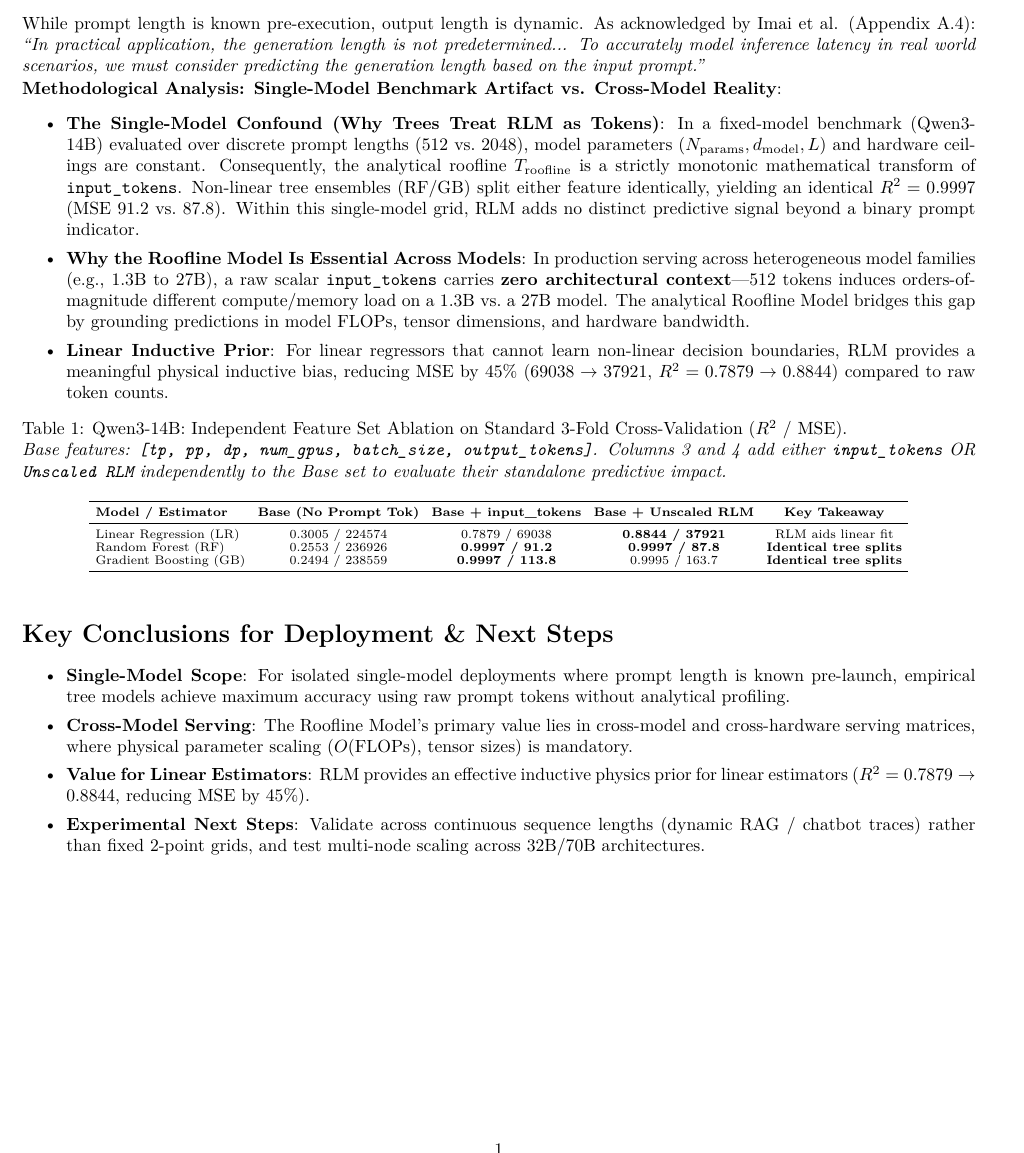
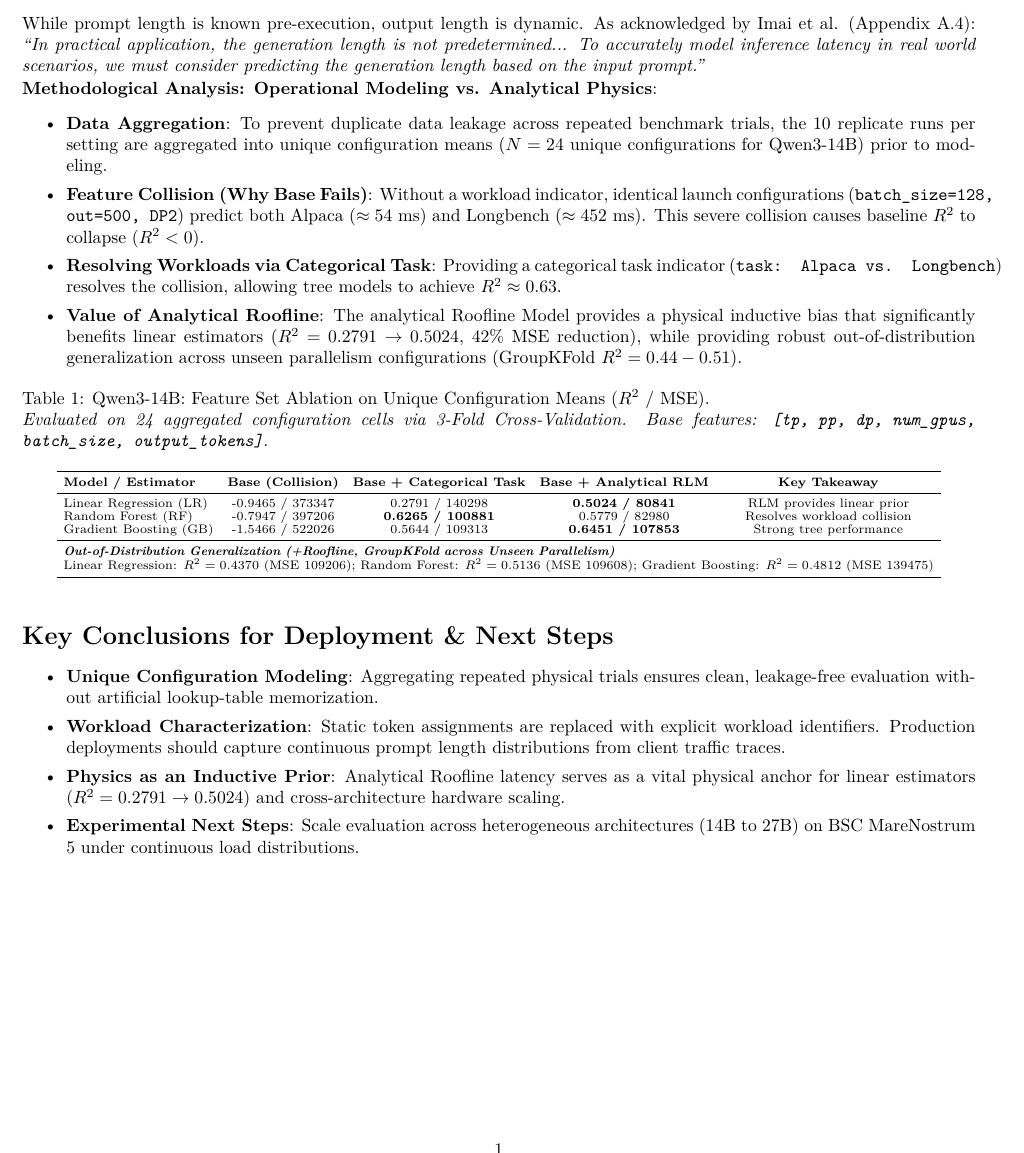
Before and after one commit to yasinsez/Energy-Efficient-NAS-Graduation-Project, a LaTeX document (roofline_report.tex): part of page 1 of 2, cut so that both start at the same text. Compiled offline with pdfLaTeX.

Commit message:
Refactor latency modeling: aggregate replicate trials, remove duplicate leakage, and update report

```diff
--- a/roofline_report.tex
+++ b/roofline_report.tex
@@ -45,14 +45,13 @@ In production LLM serving, latency predictors must operate \textbf{strictly pre-
 While prompt length is known pre-execution, output length is dynamic. As acknowledged by Imai et al. (Appendix A.4): \textit{``In practical application, the generation length is not predetermined... To accurately model inference latency in real world scenarios, we must consider predicting the generation length based on the input prompt.''}
 
 \vspace{0.1em}
-\noindent \textbf{Methodological Analysis: Single-Model Benchmark Artifact vs. Cross-Model Reality}:
+\noindent \textbf{Methodological Analysis: Operational Modeling vs. Analytical Physics}:
 \begin{itemize}
     \setlength\itemsep{0.03em}
-    \item \textbf{The Single-Model Confound (Why Trees Treat RLM as Tokens)}: In a fixed-model benchmark (Qwen3-14B) evaluated over discrete prompt lengths (512 vs.~2048), model parameters ($N_{\text{params}}, d_{\text{model}}, L$) and hardware ceilings are constant. Consequently, the analytical roofline $T_{\text{roofline}}$ is a strictly monotonic mathematical transform of \texttt{input\_tokens}. Non-linear tree ensembles (RF/GB) split either feature identically, yielding an identical $R^2 = 0.9997$ (MSE $91.2$ vs.~$87.8$). Within this single-model grid, RLM adds no distinct predictive signal beyond a binary prompt indicator.
-    \item \textbf{Why the Roofline Model Is Essential Across Models}: In production serving across heterogeneous model families (e.g., 1.3B to 27B), a raw scalar \texttt{input\_tokens} carries \textbf{zero architectural context}---512 tokens induces orders-of-magnitude different compute/memory load on a 1.3B vs.~a 27B model. The analytical Roofline Model bridges this gap by grounding predictions in model FLOPs, tensor dimensions, and hardware bandwidth.
-    \item \textbf{Linear Inductive Prior}: For linear regressors that cannot learn non-linear decision boundaries, RLM provides a meaningful physical inductive bias, reducing MSE by 45\% ($69038 \to 37921$, $R^2 = 0.7879 \to 0.8844$) compared to raw token counts.
-    % \item \textbf{Parallelism Scaling}: Unscaled RLM assumes single-GPU SXM ceilings. Scaling analytical ceilings by TP, DP (partitioned batch $B/\text{DP}$), and PP degrees improves physical correlation ($r = 0.85 \to 0.94$) and lowers linear regression MSE from $37921$ to $32339$.
-    % \item \textbf{Generalization Collapse (GroupKFold)}: Near-perfect accuracy ($R^2 = 0.9997$) in standard CV is an artifact of discrete cell memorization (10 identical replicates per cell). Testing on unseen parallelism or conditions via \textbf{GroupKFold} drops accuracy to \textbf{$R^2 = 0.45 - 0.65$}. However, RLM provides a vital inductive bias when extrapolating to unseen sequence lengths where trees collapse ($R^2 = -0.26$).
+    \item \textbf{Data Aggregation}: To prevent duplicate data leakage across repeated benchmark trials, the 10 replicate runs per setting are aggregated into unique configuration means ($N=24$ unique configurations for Qwen3-14B) prior to modeling.
+    \item \textbf{Feature Collision (Why Base Fails)}: Without a workload indicator, identical launch configurations (\texttt{batch\_size=128, out=500, DP2}) predict both Alpaca ($\approx 54\text{ ms}$) and Longbench ($\approx 452\text{ ms}$). This severe collision causes baseline $R^2$ to collapse ($R^2 < 0$).
+    \item \textbf{Resolving Workloads via Categorical Task}: Providing a categorical task indicator (\texttt{task: Alpaca vs. Longbench}) resolves the collision, allowing tree models to achieve $R^2 \approx 0.63$.
+    \item \textbf{Value of Analytical Roofline}: The analytical Roofline Model provides a physical inductive bias that significantly benefits linear estimators ($R^2 = 0.2791 \to 0.5024$, 42\% MSE reduction), while providing robust out-of-distribution generalization across unseen parallelism configurations (GroupKFold $R^2 = 0.44 - 0.51$).
 \end{itemize}
 
 \vspace{-0.8em}
@@ -60,24 +59,20 @@ While prompt length is known pre-execution, output length is dynamic. As acknowl
 \centering
 \scriptsize
 \renewcommand{\arraystretch}{0.85}
-\setlength{\tabcolsep}{3.5pt}
-\caption{Qwen3-14B: Independent Feature Set Ablation on Standard 3-Fold Cross-Validation ($R^2$ / MSE). \\
-\textit{Base features: \texttt{[tp, pp, dp, num\_gpus, batch\_size, output\_tokens]}. Columns 3 and 4 add either \texttt{input\_tokens} OR \texttt{Unscaled RLM} independently to the Base set to evaluate their standalone predictive impact.}}
+\setlength{\tabcolsep}{4.0pt}
+\caption{Qwen3-14B: Feature Set Ablation on Unique Configuration Means ($R^2$ / MSE). \\
+\textit{Evaluated on 24 aggregated configuration cells via 3-Fold Cross-Validation. Base features: \texttt{[tp, pp, dp, num\_gpus, batch\_size, output\_tokens]}.}}
 \label{tab:takeaway}
 \begin{tabular}{l ccc c}
 \toprule
-\textbf{Model / Estimator} & \textbf{Base (No Prompt Tok)} & \textbf{Base + input\_tokens} & \textbf{Base + Unscaled RLM} & \textbf{Key Takeaway} \\
+\textbf{Model / Estimator} & \textbf{Base (Collision)} & \textbf{Base + Categorical Task} & \textbf{Base + Analytical RLM} & \textbf{Key Takeaway} \\
 \midrule
-Linear Regression (LR)          & 0.3005 / 224574 & 0.7879 / 69038 & \textbf{0.8844 / 37921} & RLM aids linear fit \\
-Random Forest (RF)              & 0.2553 / 236926 & \textbf{0.9997 / 91.2}  & \textbf{0.9997 / 87.8}  & \textbf{Identical tree splits} \\
-Gradient Boosting (GB)          & 0.2494 / 238559 & \textbf{0.9997 / 113.8} & 0.9995 / 163.7 & \textbf{Identical tree splits} \\
-% \midrule
-% \multicolumn{5}{l}{\textit{\textbf{Part B: Generalization Degradation across GroupKFold Regimes (Random Forest $R^2$ / MSE)}}} \\
-% Standard 3-Fold (In-Distribution) & 0.2553 / 236926 & 0.9997 / 91.2  & 0.9997 / 87.8  & Discrete cell memorization \\
-% GroupKFold: (Config, Workload)    & 0.0797 / 264435 & 0.6481 / 106061 & 0.6354 / 110522 & Generalizes to new condition \\
-% GroupKFold: Parallelism Config   & -0.031 / 281116 & 0.4561 / 137257 & 0.4436 / 142060 & Generalizes to unseen degree \\
-% GroupKFold: Workload (LR Extrap.) & -0.658 / 391581 & -0.274 / 284794 & \textbf{+0.367 / 122258} & RLM enables extrapolation \\
-% Parallel-Aware RLM for LR: 0.8998 / 32339; RF: 0.9997 / 88.6; GB: 0.9997 / 96.7
+Linear Regression (LR)          & -0.9465 / 373347 & 0.2791 / 140298 & \textbf{0.5024 / 80841} & RLM provides linear prior \\
+Random Forest (RF)              & -0.7947 / 397206 & \textbf{0.6265 / 100881} & 0.5779 / 82980  & Resolves workload collision \\
+Gradient Boosting (GB)          & -1.5466 / 522026 & 0.5644 / 109313 & \textbf{0.6451 / 107853} & Strong tree performance \\
+\midrule
+\multicolumn{5}{l}{\textit{\textbf{Out-of-Distribution Generalization (+Roofline, GroupKFold across Unseen Parallelism)}}} \\
+\multicolumn{5}{l}{Linear Regression: $R^2 = 0.4370$ (MSE $109206$); Random Forest: $R^2 = 0.5136$ (MSE $109608$); Gradient Boosting: $R^2 = 0.4812$ (MSE $139475$)} \\
 \bottomrule
 \end{tabular}
 \end{table}
@@ -94,11 +89,10 @@ Gradient Boosting (GB)          & 0.2494 / 238559 & \textbf{0.9997 / 113.8} & 0.
 \section*{Key Conclusions for Deployment \& Next Steps}
 \begin{itemize}
     \setlength\itemsep{0.02em}
-    \item \textbf{Single-Model Scope}: For isolated single-model deployments where prompt length is known pre-launch, empirical tree models achieve maximum accuracy using raw prompt tokens without analytical profiling.
-    \item \textbf{Cross-Model Serving}: The Roofline Model's primary value lies in cross-model and cross-hardware serving matrices, where physical parameter scaling ($O(\text{FLOPs})$, tensor sizes) is mandatory.
-    \item \textbf{Value for Linear Estimators}: RLM provides an effective inductive physics prior for linear estimators ($R^2 = 0.7879 \to 0.8844$, reducing MSE by 45\%).
-    % \item \textbf{Out-of-Distribution Generalization}: RLM provides inductive bias when extrapolating to unseen sequence lengths where purely empirical tree models collapse ($R^2 = -0.26 \to +0.37$).
-    \item \textbf{Experimental Next Steps}: Validate across continuous sequence lengths (dynamic RAG / chatbot traces) rather than fixed 2-point grids, and test multi-node scaling across 32B/70B architectures.
+    \item \textbf{Unique Configuration Modeling}: Aggregating repeated physical trials ensures clean, leakage-free evaluation without artificial lookup-table memorization.
+    \item \textbf{Workload Characterization}: Static token assignments are replaced with explicit workload identifiers. Production deployments should capture continuous prompt length distributions from client traffic traces.
+    \item \textbf{Physics as an Inductive Prior}: Analytical Roofline latency serves as a vital physical anchor for linear estimators ($R^2 = 0.2791 \to 0.5024$) and cross-architecture hardware scaling.
+    \item \textbf{Experimental Next Steps}: Scale evaluation across heterogeneous architectures (14B to 27B) on BSC MareNostrum 5 under continuous load distributions.
 \end{itemize}
 
 \clearpage
```
Also changed, not shown: figures/roofline_task_omission_impact.png, roofline_report.pdf, 2 other files.
